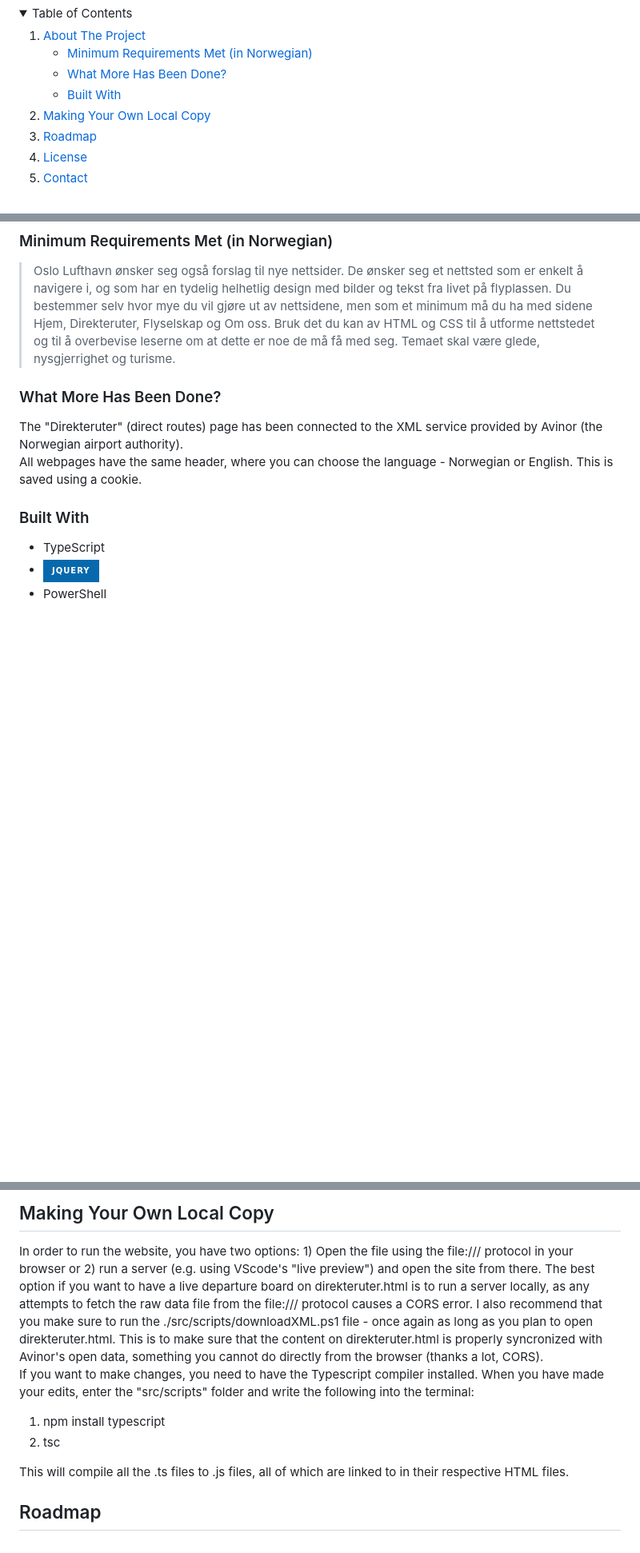
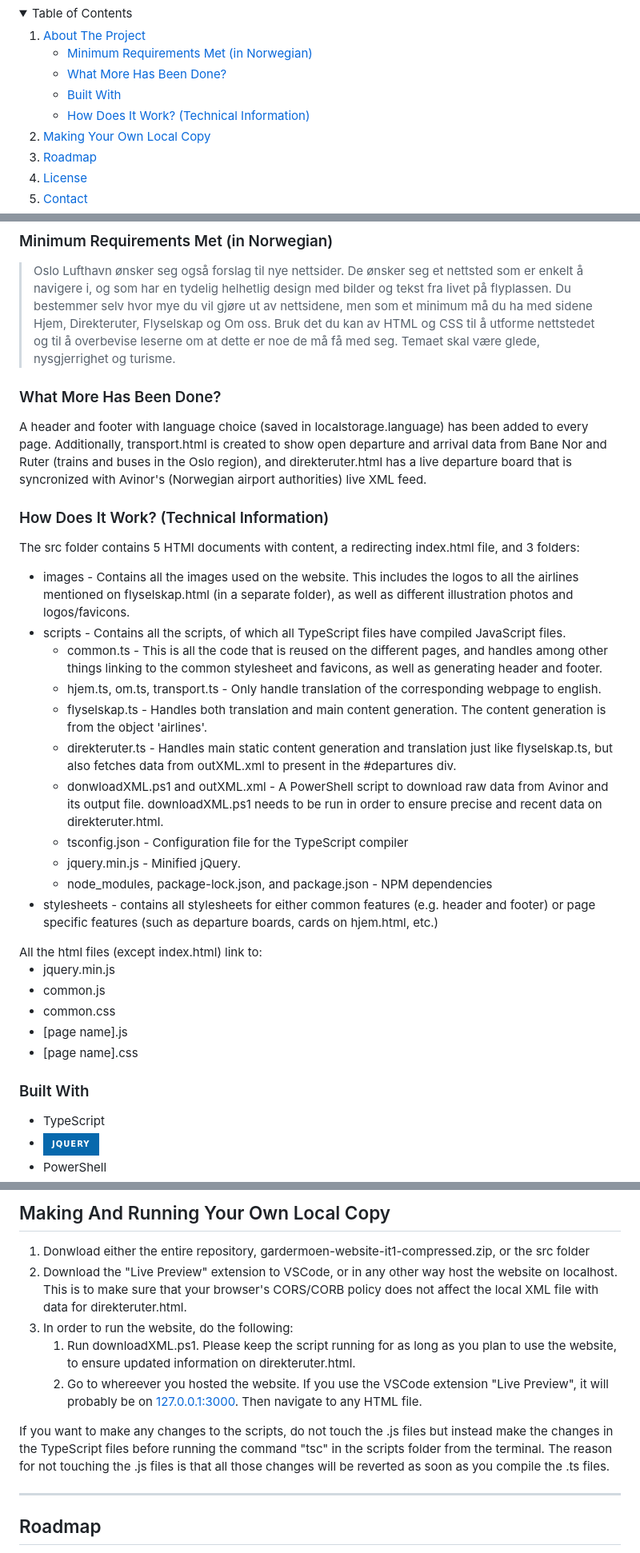
Before and after one commit to yrjarv/gardermoen, a Markdown page: README.md, 3 parts joined by grey strips. Shown: that part at 80% size. GitHub-like rendering; folded sections open; badges without logos; blank space fills up the shorter version.

Commit message:
Explain how this works

```diff
--- a/README.md
+++ b/README.md
@@ -22,6 +22,7 @@
         <li><a href="#minimum-requirements">Minimum Requirements Met (in Norwegian)</a></li>
         <li><a href="#whatmore">What More Has Been Done?</a></li>
         <li><a href="#built-with">Built With</a></li>
+        <li><a href="#how">How Does It Work? (Technical Information)</a></li>
       </ul>
     </li>
     <li><a href="#making-copy">Making Your Own Local Copy</a></li>
@@ -39,9 +40,36 @@ This is a website built in the subject IT1 at the Norwegian Upper Secondary Scho
 
 ### Minimum Requirements Met (in Norwegian) <a id="minimum-requirements"></a>
 >Oslo Lufthavn ønsker seg også forslag til nye nettsider. De ønsker seg et nettsted som er enkelt å navigere i, og som har en tydelig helhetlig design med bilder og tekst fra livet på flyplassen. Du bestemmer selv hvor mye du vil gjøre ut av nettsidene, men som et minimum må du ha med sidene Hjem, Direkteruter, Flyselskap og Om oss. Bruk det du kan av HTML og CSS til å utforme nettstedet og til å overbevise leserne om at dette er noe de må få med seg. Temaet skal være glede, nysgjerrighet og turisme.
+
 ### What More Has Been Done? <a id="whatmore"></a>
-The "Direkteruter" (direct routes) page has been connected to the XML service provided by Avinor (the Norwegian airport authority).\
-All webpages have the same header, where you can choose the language - Norwegian or English. This is saved using a cookie.
+A header and footer with language choice (saved in localstorage.language) has been added to every page. Additionally, transport.html is created to show open departure and arrival data from Bane Nor and Ruter (trains and buses in the Oslo region), and direkteruter.html has a live departure board that is syncronized with Avinor's (Norwegian airport authorities) live XML feed.
+
+### How Does It Work? (Technical Information)  <a id="how"></a>
+The src folder contains 5 HTMl documents with content, a redirecting index.html file, and 3 folders:
+<ul>
+  <li>images - Contains all the images used on the website. This includes the logos to all the airlines mentioned on flyselskap.html (in a separate folder), as well as different illustration photos and logos/favicons.</li>
+  <li>scripts - Contains all the scripts, of which all TypeScript files have compiled JavaScript files.
+    <ul>
+      <li>common.ts - This is all the code that is reused on the different pages, and handles among other things linking to the common stylesheet and favicons, as well as generating header and footer.</li>
+      <li>hjem.ts, om.ts, transport.ts - Only handle translation of the corresponding webpage to english.</li>
+      <li>flyselskap.ts - Handles both translation and main content generation. The content generation is from the object 'airlines'.</li>
+      <li>direkteruter.ts - Handles main static content generation and translation just like flyselskap.ts, but also fetches data from outXML.xml to present in the #departures div.</li>
+      <li>donwloadXML.ps1 and outXML.xml - A PowerShell script to download raw data from Avinor and its output file. downloadXML.ps1 needs to be run in order to ensure precise and recent data on direkteruter.html.</li>
+      <li>tsconfig.json - Configuration file for the TypeScript compiler</li>
+      <li>jquery.min.js - Minified jQuery.</li>
+      <li>node_modules, package-lock.json, and package.json - NPM dependencies</li>
+    </ul>
+  </li>
+  <li>stylesheets - contains all stylesheets for either common features (e.g. header and footer) or page specific features (such as departure boards, cards on hjem.html, etc.)</li>
+</ul>
+All the html files (except index.html) link to:
+<ul>
+  <li>jquery.min.js</li>
+  <li>common.js</li>
+  <li>common.css</li>
+  <li>[page name].js</li>
+  <li>[page name].css</li>
+</ul>
 
 ### Built With
 
@@ -52,11 +81,15 @@ All webpages have the same header, where you can choose the language - Norwegian
 
-<!-- GETTING STARTED -->
-## Making Your Own Local Copy <a id="making-copy"></a>
-In order to run the website, you have two options: 1) Open the file using the file:/// protocol in your browser or 2) run a server (e.g. using VScode's "live preview") and open the site from there. The best option if you want to have a live departure board on direkteruter.html is to run a server locally, as any attempts to fetch the raw data file from the file:/// protocol causes a CORS error. I also recommend that you make sure to run the ./src/scripts/downloadXML.ps1 file - once again as long as you plan to open direkteruter.html. This is to make sure that the content on direkteruter.html is properly syncronized with Avinor's open data, something you cannot do directly from the browser (thanks a lot, CORS).<br>
-If you want to make changes, you need to have the Typescript compiler installed. When you have made your edits, enter the "src/scripts" folder and write the following into the terminal:
+## Making And Running Your Own Local Copy <a id="making-copy"></a>
 <ol>
-  <li>npm install typescript</li>
-  <li>tsc</li>
+  <li>Donwload either the entire repository, gardermoen-website-it1-compressed.zip, or the src folder</li>
+  <li>Download the "Live Preview" extension to VSCode, or in any other way host the website on localhost. This is to make sure that your browser's CORS/CORB policy does not affect the local XML file with data for direkteruter.html.</li>
+  <li>In order to run the website, do the following:
+    <ol>
+      <li>Run downloadXML.ps1. Please keep the script running for as long as you plan to use the website, to ensure updated information on direkteruter.html.</li>
+      <li>Go to whereever you hosted the website. If you use the VSCode extension "Live Preview", it will probably be on <a href='http://127.0.0.1:3000/'>127.0.0.1:3000</a>. Then navigate to any HTML file.</li>
+    </ol>
+  </li>
 </ol>
-This will compile all the .ts files to .js files, all of which are linked to in their respective HTML files.
+If you want to make any changes to the scripts, do not touch the .js files but instead make the changes in the TypeScript files before running the command "tsc" in the scripts folder from the terminal. The reason for not touching the .js files is that all those changes will be reverted as soon as you compile the .ts files.
+<hr>
 
```
Also changed, not shown: other parts of README.md (+3 -3 lines).
